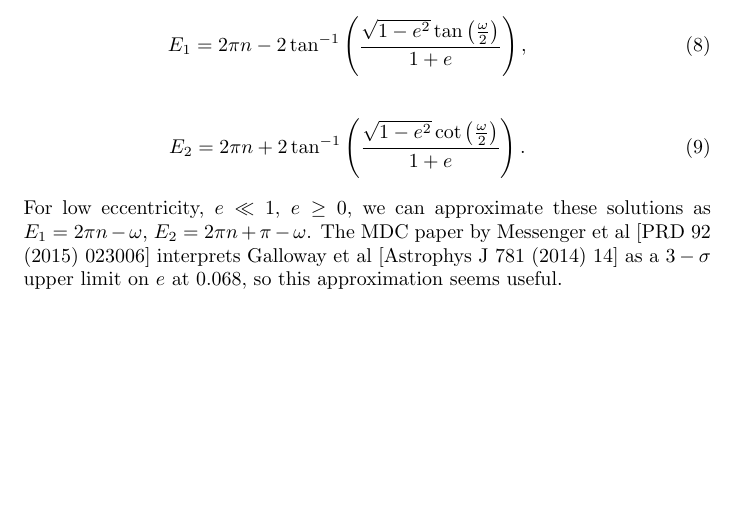
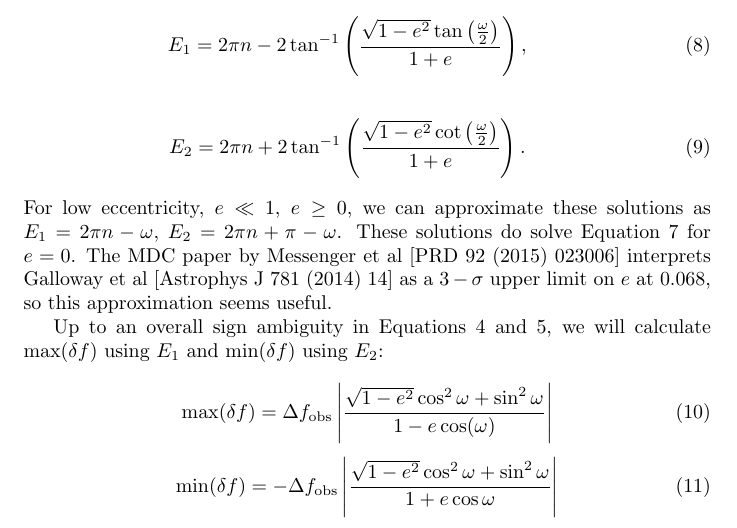
Before and after one commit to grantmeadors/Meadors-Report-Eccentricity, a LaTeX document (Meadors-Report-Eccentricity.tex): part of page 3 of 3, cut so that both start at the same text, the shorter picture padded with empty space. Compiled offline with pdfLaTeX.

Commit message:
OK, almost all set

```diff
--- a/Meadors-Report-Eccentricity.tex
+++ b/Meadors-Report-Eccentricity.tex
@@ -111,6 +111,18 @@ E_2 = 2 \pi n + 2 \tan^{-1} \left(\frac{\sqrt{1-e^2} \cot\left(\frac{\omega}{2}\
 \end{eqnarray}
 
 \noindent For low eccentricity, $e \ll 1$, $e\geq 0$, we can approximate these solutions as $E_1 = 2\pi n - \omega$, $E_2 = 2\pi n + \pi - \omega$.
+These solutions do solve Equation~\ref{maxE} for $e=0$.
 The MDC paper by Messenger et al [PRD 92 (2015) 023006] interprets Galloway et al [Astrophys J 781 (2014) 14] as a $3-\sigma$ upper limit on $e$ at 0.068, so this approximation seems useful.
 
+Up to an overall sign ambiguity in Equations~\ref{dfa} and~\ref{ddfa}, we will calculate $\max(\delta f)$ using $E_1$ and $\min(\delta f)$ using $E_2$:
+
+\begin{equation}
+\max(\delta f) = \Delta f_\mathrm{obs} \left|\frac{\sqrt{1-e^2} \cos^2 \omega + \sin^2 \omega}{1-e \cos (\omega)} \right|
+\label{maxdeltaf}
+\end{equation}
+\begin{equation}
+\min(\delta f) = -\Delta f_\mathrm{obs} \left|\frac{\sqrt{1-e^2} \cos^2\omega + \sin^2 \omega}{1+e \cos \omega} \right|
+\label{mindeltaf}
+\end{equation}
+
 \end{document}
```
